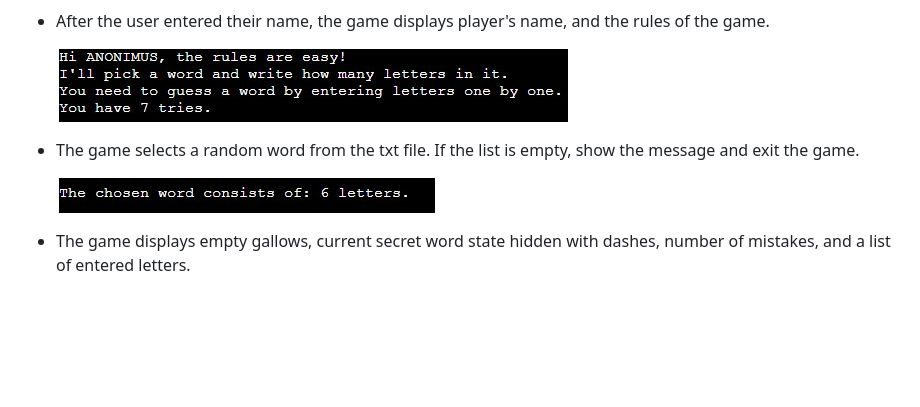
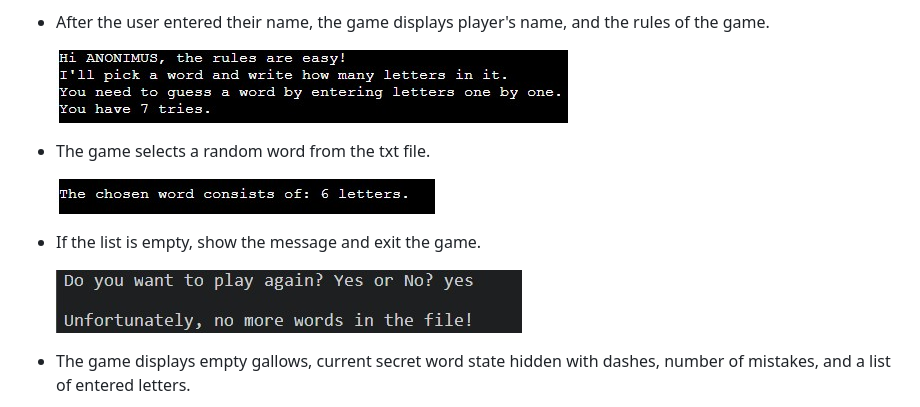
Before and after one commit to slbabin/hangman, a Markdown page: README.md, the part around the change. Rendered like a GitHub page; pictures changed too: images/no-words-left.jpg (added); blank space fills up the shorter version.

Commit message:
Add image to the readme file

```diff
--- a/README.md
+++ b/README.md
@@ -21,9 +21,13 @@ The live version of this game is located [here](https://hangman-1-5c8273b47be1.h
     ![Screenshot of the Rules section](images/rules.jpg)
 
 
-- The game selects a random word from the txt file. If the list is empty, show the message and exit the game.
+- The game selects a random word from the txt file.
 
     ![Screenshot of the hidden word section](images/secret-word.jpg)
+
+- If the list is empty, show the message and exit the game.
+
+    ![Screenshot of the hidden word section](images/no-words-left.jpg)
 
 - The game displays empty gallows, current secret word state hidden with dashes, number of mistakes, and a list of entered letters.
 
```
